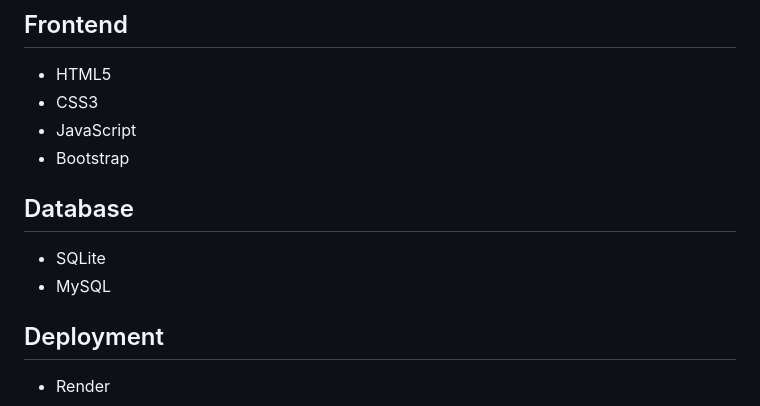
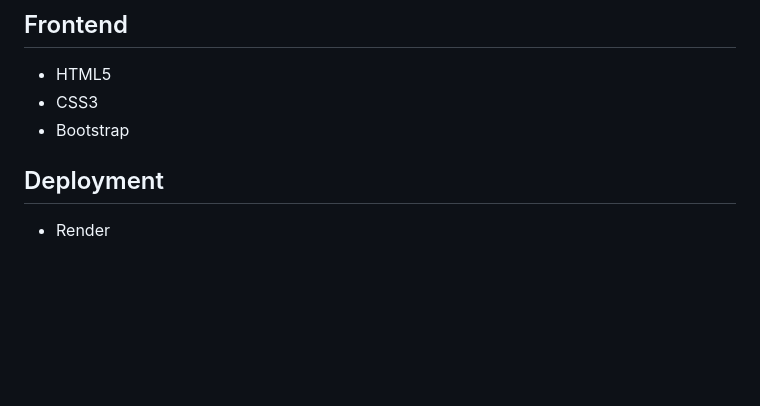
Before and after one commit to YUGAIML/Flask, a Markdown page: README.md, the part around the change. Rendered like a GitHub page; blank space fills up the shorter version.

```diff
--- a/README.md
+++ b/README.md
@@ -170,13 +170,7 @@ Browser Response
 
 - HTML5
 - CSS3
-- JavaScript
 - Bootstrap
-
-## Database
-
-- SQLite
-- MySQL
 
 ## Deployment
 
```
